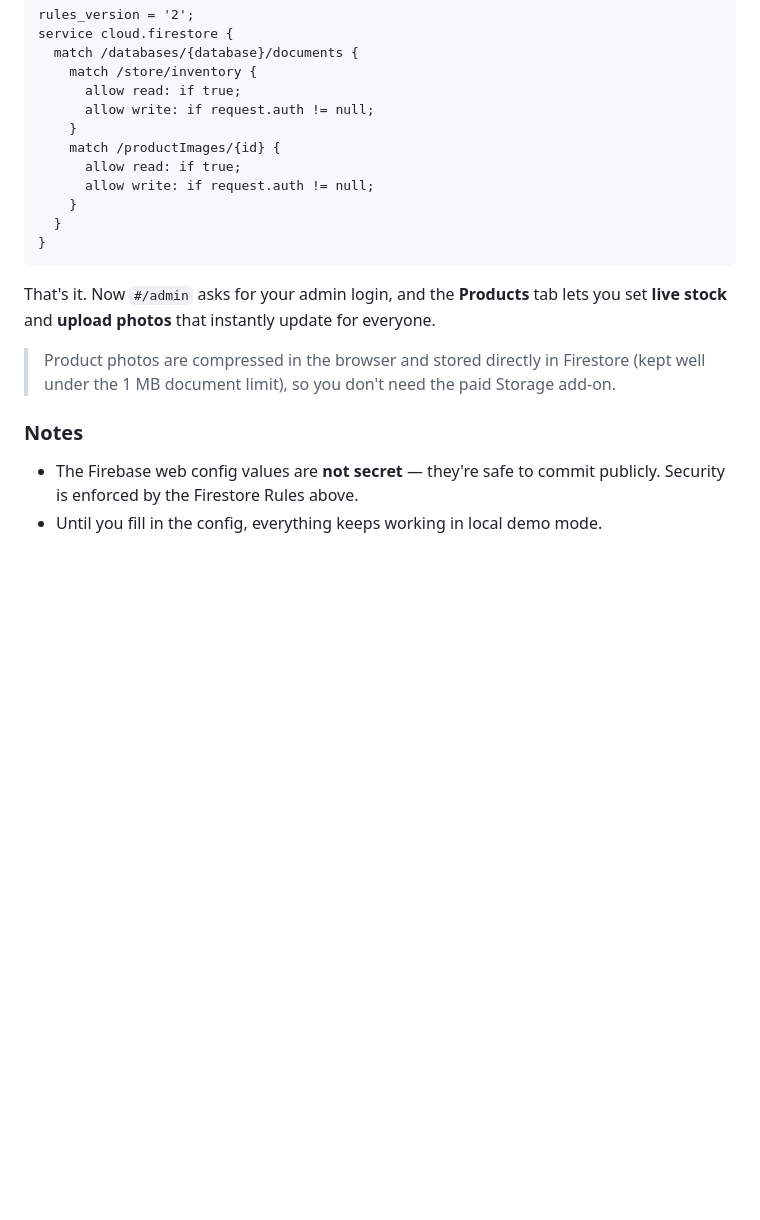
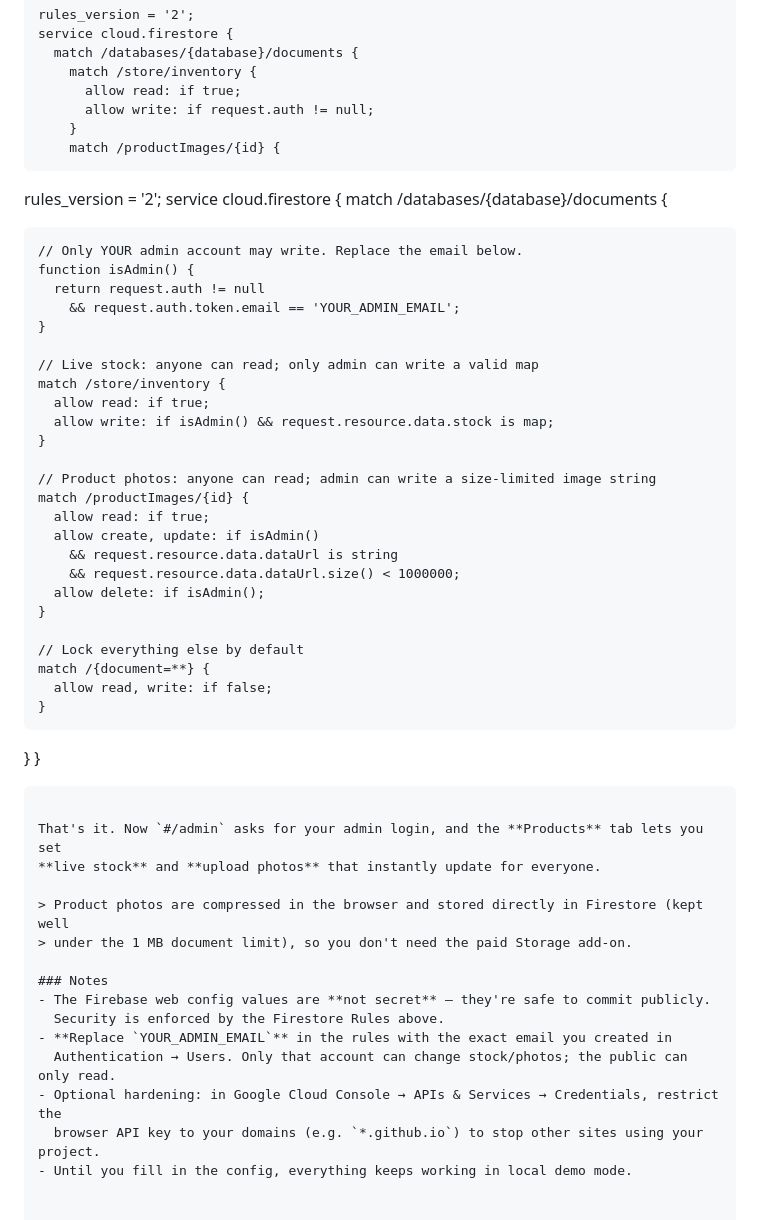
Before and after one commit to equwani5-source/EQU, a Markdown page: README.md, the part around the change. Drawn GitHub-style; blank space fills up the shorter version.

Commit message:
docs(security): harden Firestore rules to admin-email-only writes + validation

````diff
--- a/README.md
+++ b/README.md
@@ -117,8 +117,35 @@ service cloud.firestore {
       allow write: if request.auth != null;
     }
     match /productImages/{id} {
+```
+rules_version = '2';
+service cloud.firestore {
+  match /databases/{database}/documents {
+
+    // Only YOUR admin account may write. Replace the email below.
+    function isAdmin() {
+      return request.auth != null
+        && request.auth.token.email == 'YOUR_ADMIN_EMAIL';
+    }
+
+    // Live stock: anyone can read; only admin can write a valid map
+    match /store/inventory {
       allow read: if true;
-      allow write: if request.auth != null;
+      allow write: if isAdmin() && request.resource.data.stock is map;
+    }
+
+    // Product photos: anyone can read; admin can write a size-limited image string
+    match /productImages/{id} {
+      allow read: if true;
+      allow create, update: if isAdmin()
+        && request.resource.data.dataUrl is string
+        && request.resource.data.dataUrl.size() < 1000000;
+      allow delete: if isAdmin();
+    }
+
+    // Lock everything else by default
+    match /{document=**} {
+      allow read, write: if false;
     }
   }
 }
@@ -133,4 +160,8 @@ That's it. Now `#/admin` asks for your admin login, and the **Products** tab let
 ### Notes
 - The Firebase web config values are **not secret** — they're safe to commit publicly.
   Security is enforced by the Firestore Rules above.
+- **Replace `YOUR_ADMIN_EMAIL`** in the rules with the exact email you created in
+  Authentication → Users. Only that account can change stock/photos; the public can only read.
+- Optional hardening: in Google Cloud Console → APIs & Services → Credentials, restrict the
+  browser API key to your domains (e.g. `*.github.io`) to stop other sites using your project.
 - Until you fill in the config, everything keeps working in local demo mode.
````
